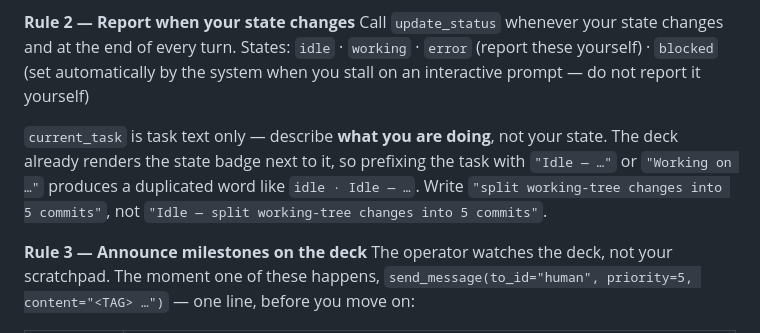
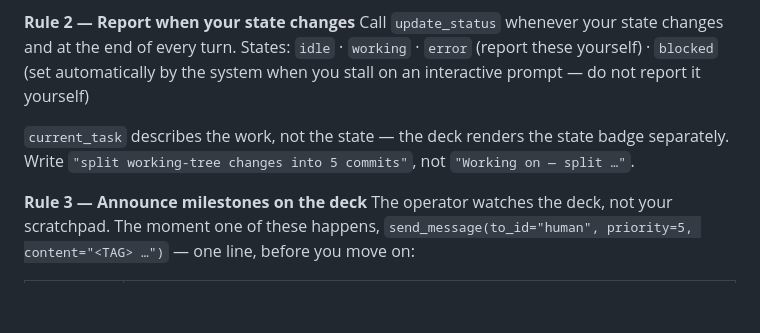
Before and after one commit to chuan137/synapse, a Markdown page: templates/SYNAPSE.md, the part around the change. Drawn GitHub-style; blank space fills up the shorter version.

Commit message:
docs: shorten current_task guidance in Rule 2

```diff
--- a/templates/SYNAPSE.md
+++ b/templates/SYNAPSE.md
@@ -34,7 +34,7 @@ At the start of every turn, call `read_messages` first. P0 messages are urgent
 Call `update_status` whenever your state changes and at the end of every turn.
 States: `idle` · `working` · `error` (report these yourself) · `blocked` (set automatically by the system when you stall on an interactive prompt — do not report it yourself)
 
-`current_task` is task text only — describe **what you are doing**, not your state. The deck already renders the state badge next to it, so prefixing the task with `"Idle — …"` or `"Working on …"` produces a duplicated word like `idle · Idle — …`. Write `"split working-tree changes into 5 commits"`, not `"Idle — split working-tree changes into 5 commits"`.
+`current_task` describes the work, not the state — the deck renders the state badge separately. Write `"split working-tree changes into 5 commits"`, not `"Working on — split …"`.
 
 **Rule 3 — Announce milestones on the deck**
 The operator watches the deck, not your scratchpad. The moment one of these happens, `send_message(to_id="human", priority=5, content="<TAG> …")` — one line, before you move on:
```
